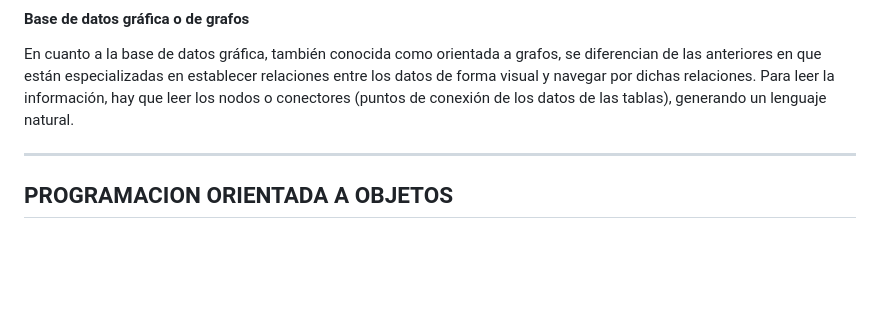
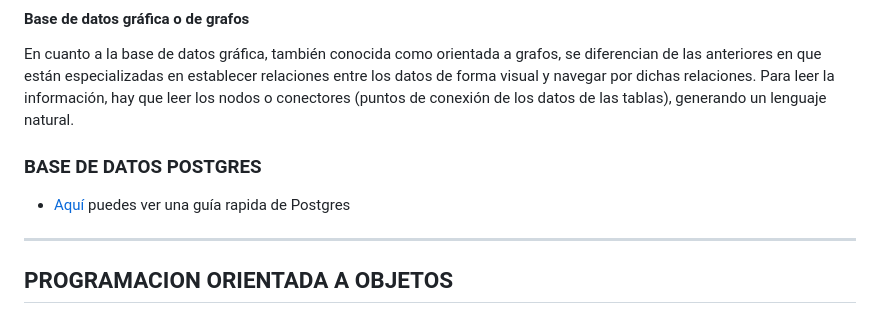
Before and after one commit to juanca84/dip-fullstack-dev-mod-3, a Markdown page: README.md, the part around the change. Drawn GitHub-style; blank space fills up the shorter version.

Commit message:
:memo: Adicionando guia postgres

```diff
--- a/README.md
+++ b/README.md
@@ -79,6 +79,10 @@ La base de datos orientada a objetos, o Object-Oriented Database, representa los
 
 En cuanto a la base de datos gráfica, también conocida como orientada a grafos, se diferencian de las anteriores en que están especializadas en establecer relaciones entre los datos de forma visual y navegar por dichas relaciones. Para leer la información, hay que leer los nodos o conectores (puntos de conexión de los datos de las tablas), generando un lenguaje natural.
 
+### BASE DE DATOS POSTGRES
+
+- [Aquí](guias/POSTGRES.md) puedes ver una guía rapida de Postgres
+
 ---
 
 ## PROGRAMACION ORIENTADA A OBJETOS
```
Also changed, not shown: guias/POSTGRES.md (added, +94 -0 lines).
